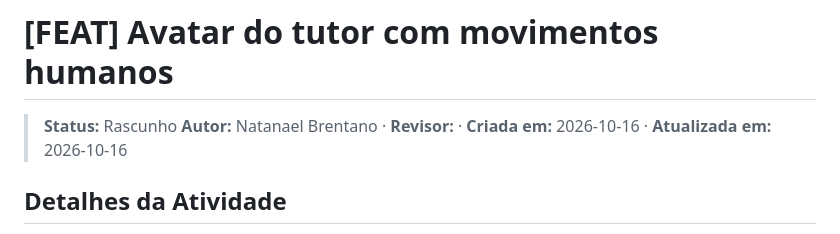
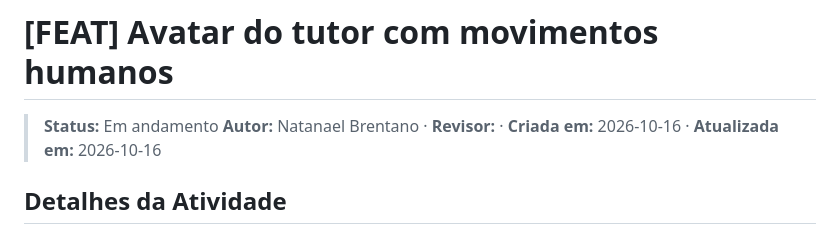
Before and after one commit to nfbrentano/tutor-ia, a Markdown page: SDD/2026-10-16_avatar-com-movimentos-humanos.md, the part around the change. GitHub-like rendering.

Commit message:
docs: atualizar status da especificação SDD de avatar para Em andamento

```diff
--- a/SDD/2026-10-16_avatar-com-movimentos-humanos.md
+++ b/SDD/2026-10-16_avatar-com-movimentos-humanos.md
@@ -1,6 +1,6 @@
 # [FEAT] Avatar do tutor com movimentos humanos
 
-> **Status:** Rascunho
+> **Status:** Em andamento
 > **Autor:** Natanael Brentano · **Revisor:** · **Criada em:** 2026-10-16 · **Atualizada em:** 2026-10-16
 
 ## Detalhes da Atividade
```
